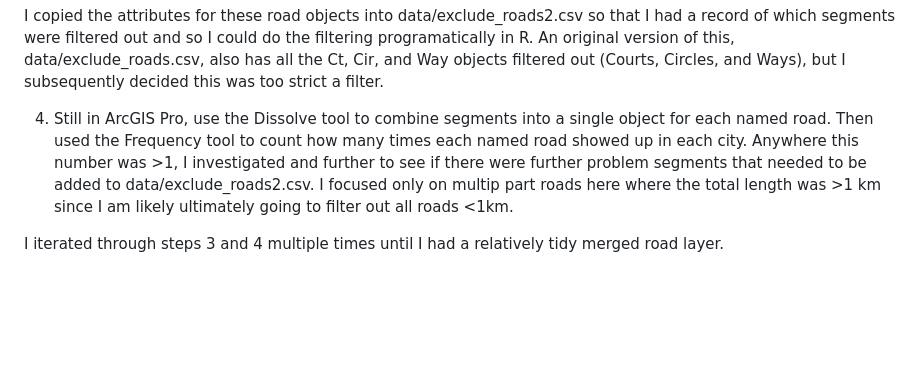
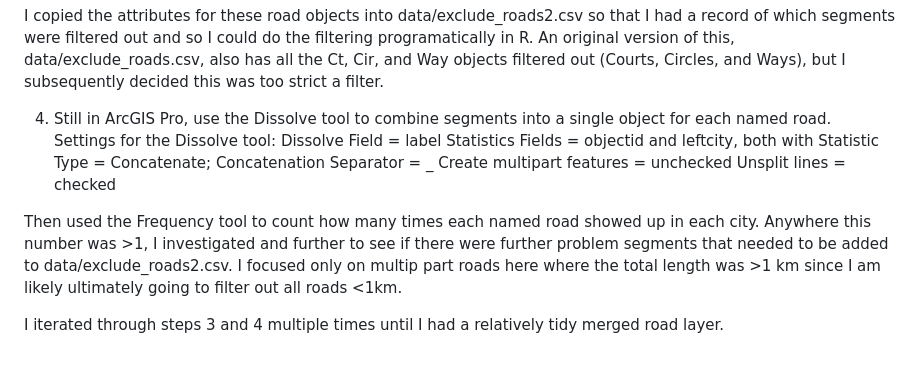
Before and after one commit to scottfjennings/mt_lion_crossings_and_corridors, a Markdown page: README.md, the part around the change. Drawn GitHub-style; blank space fills up the shorter version.

Commit message:
adding documentation

```diff
--- a/README.md
+++ b/README.md
@@ -51,7 +51,14 @@ throughout these objects, step.id or  is generally the main "key" field and is a
 
 I copied the attributes for these road objects into data/exclude_roads2.csv so that I had a record of which segments were filtered out and so I could do the filtering programatically in R. An original version of this, data/exclude_roads.csv, also has all the Ct, Cir, and Way objects filtered out (Courts, Circles, and Ways), but I subsequently decided this was too strict a filter.
 
-4. Still in ArcGIS Pro, use the Dissolve tool to combine segments into a single object for each named road. Then used the Frequency tool to count how many times each named road showed up in each city. Anywhere this number was >1, I investigated and further to see if there were further problem segments that needed to be added to data/exclude_roads2.csv. I focused only on multip part roads here where the total length was >1 km since I am likely ultimately going to filter out all roads <1km.
+4. Still in ArcGIS Pro, use the Dissolve tool to combine segments into a single object for each named road.
+Settings for the Dissolve tool:
+Dissolve Field = label
+Statistics Fields = objectid and leftcity, both with Statistic Type = Concatenate; Concatenation Separator = _
+Create multipart features = unchecked
+Unsplit lines = checked
+
+Then used the Frequency tool to count how many times each named road showed up in each city. Anywhere this number was >1, I investigated and further to see if there were further problem segments that needed to be added to data/exclude_roads2.csv. I focused only on multip part roads here where the total length was >1 km since I am likely ultimately going to filter out all roads <1km.
 
 
 I iterated through steps 3 and 4 multiple times until I had a relatively tidy merged road layer.
```
